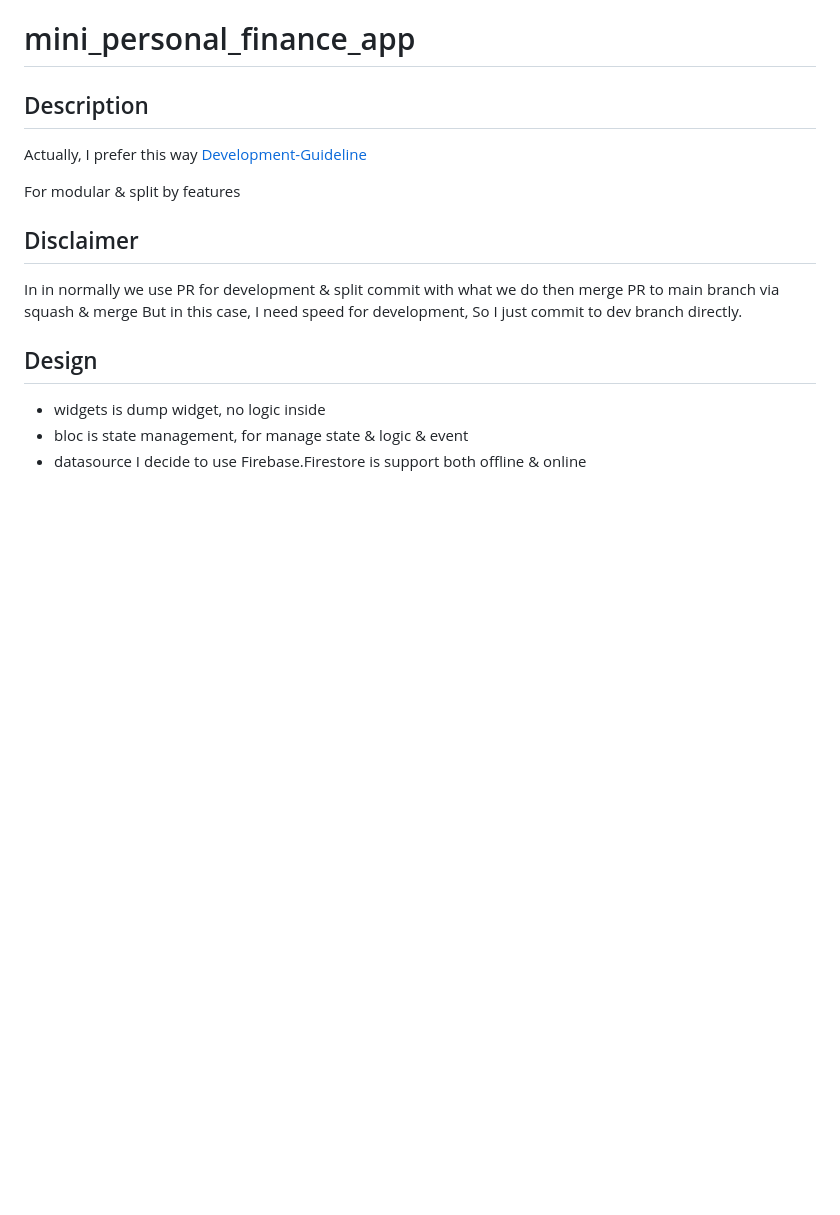
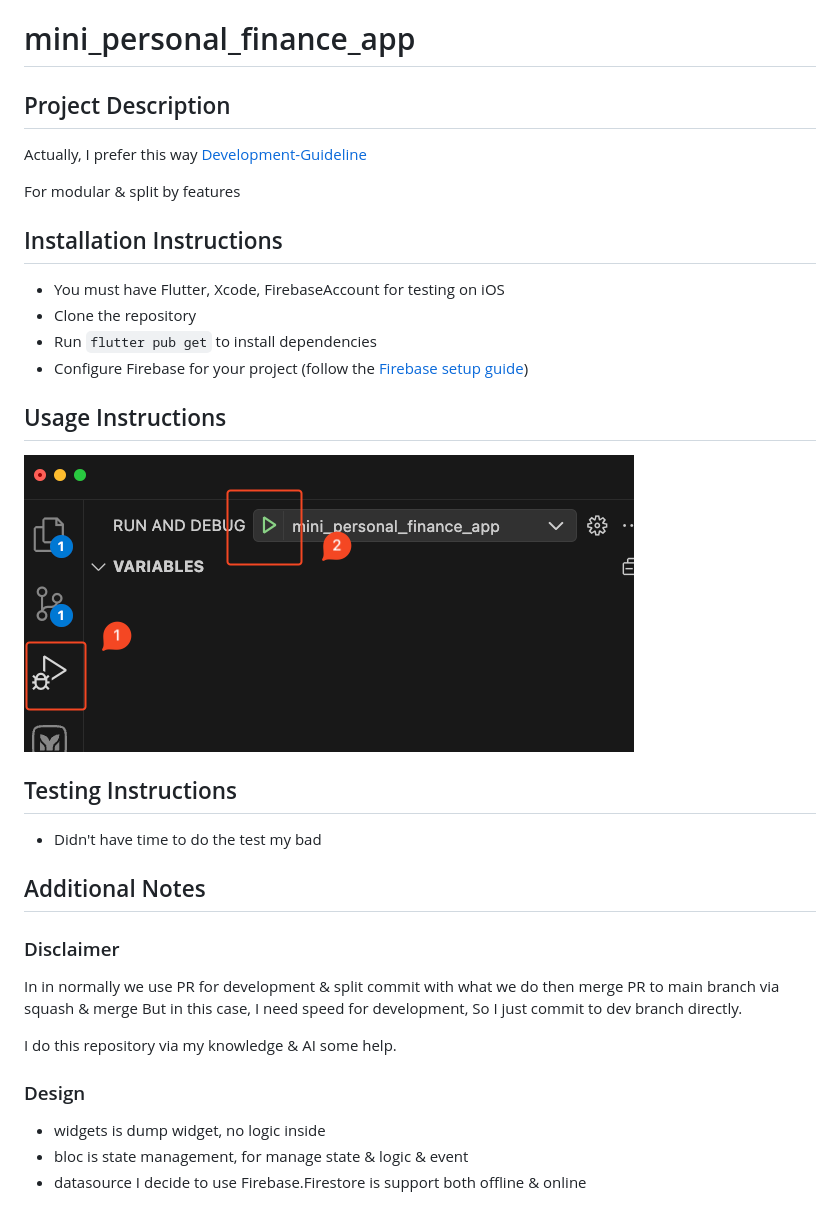
Before and after one commit to panachainy/mini_personal_finance_app, a Markdown page: README.md, the part around the change. Drawn GitHub-style; pictures changed too: image.png (added); blank space fills up the shorter version.

Commit message:
docs: update README with project description and installation instructions

```diff
--- a/README.md
+++ b/README.md
@@ -1,17 +1,36 @@
 # mini_personal_finance_app
 
-## Description
+## Project Description
 
 Actually, I prefer this way [Development-Guideline](https://gist.github.com/panachainy/9ee622e2e13b574f08255b26e2c8b838)
 
 For modular & split by features
 
-## Disclaimer
+## Installation Instructions
+
+- You must have Flutter, Xcode, FirebaseAccount for testing on iOS
+- Clone the repository
+- Run `flutter pub get` to install dependencies
+- Configure Firebase for your project (follow the [Firebase setup guide](./FIREBASE_SETUP.md))
+
+## Usage Instructions
+
+![alt text](image.png)
+
+## Testing Instructions
+
+- Didn't have time to do the test my bad
+
+## Additional Notes
+
+### Disclaimer
 
 In in normally we use PR for development & split commit with what we do then merge PR to main branch via squash & merge
 But in this case, I need speed for development, So I just commit to dev branch directly.
 
-## Design
+I do this repository via my knowledge & AI some help.
+
+### Design
 
 - widgets is dump widget, no logic inside
 - bloc is state management, for manage state & logic & event
```
